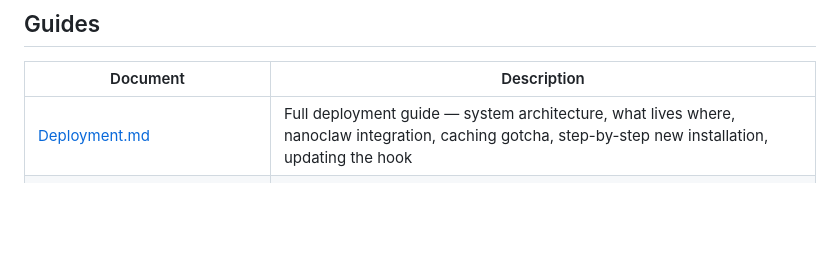
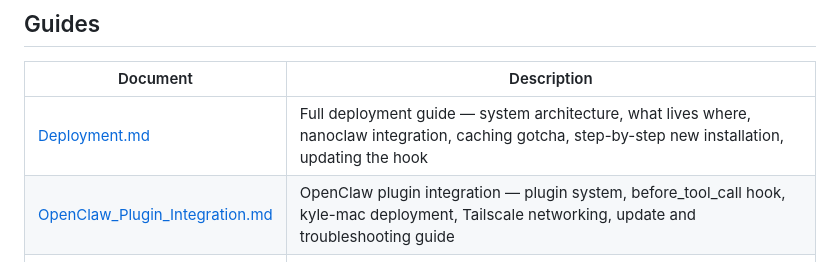
Before and after one commit to lewtucker/OC_Policy, a Markdown page: docs/Documentation_Guide.md, the part around the change. GitHub-like rendering; blank space fills up the shorter version.

```diff
--- a/docs/Documentation_Guide.md
+++ b/docs/Documentation_Guide.md
@@ -47,6 +47,7 @@
 | Document | Description |
 | --- | --- |
 | [Deployment.md](Deployment.md) | Full deployment guide — system architecture, what lives where, nanoclaw integration, caching gotcha, step-by-step new installation, updating the hook |
+| [OpenClaw_Plugin_Integration.md](OpenClaw_Plugin_Integration.md) | OpenClaw plugin integration — plugin system, before_tool_call hook, kyle-mac deployment, Tailscale networking, update and troubleshooting guide |
 | [Demo.md](Demo.md) | Five-minute walkthrough of the system without a live OpenClaw instance |
 | [Testing_Without_OpenClaw.md](Testing_Without_OpenClaw.md) | Step-by-step guide for running and testing the policy server using the dummy harness |
 
```
Also changed, not shown: docs/OpenClaw_Plugin_Integration.md (added, +326 -0 lines).
